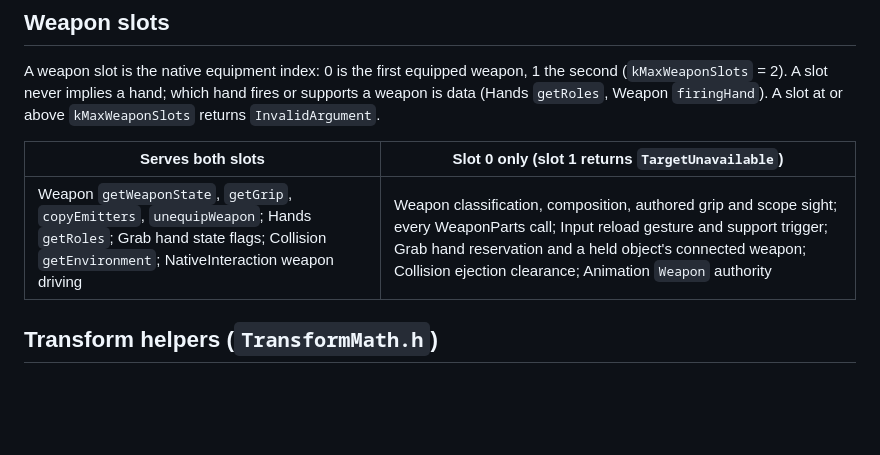
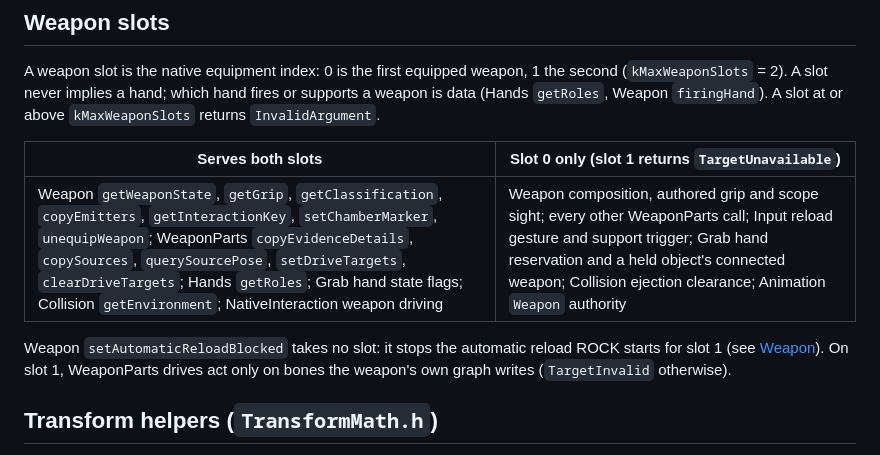
Before and after one commit to brunocatani/ROCK, a Markdown page: docs/api/Overview.md, the part around the change. Drawn GitHub-style; blank space fills up the shorter version.

Commit message:
docs/api: weapon slot table follows the providers' slot gates

```diff
--- a/docs/api/Overview.md
+++ b/docs/api/Overview.md
@@ -203,7 +203,12 @@ slot at or above `kMaxWeaponSlots` returns `InvalidArgument`.
 
 | Serves both slots | Slot 0 only (slot 1 returns `TargetUnavailable`) |
 | --- | --- |
-| Weapon `getWeaponState`, `getGrip`, `copyEmitters`, `unequipWeapon`; Hands `getRoles`; Grab hand state flags; Collision `getEnvironment`; NativeInteraction weapon driving | Weapon classification, composition, authored grip and scope sight; every WeaponParts call; Input reload gesture and support trigger; Grab hand reservation and a held object's connected weapon; Collision ejection clearance; Animation `Weapon` authority |
+| Weapon `getWeaponState`, `getGrip`, `getClassification`, `copyEmitters`, `getInteractionKey`, `setChamberMarker`, `unequipWeapon`; WeaponParts `copyEvidenceDetails`, `copySources`, `querySourcePose`, `setDriveTargets`, `clearDriveTargets`; Hands `getRoles`; Grab hand state flags; Collision `getEnvironment`; NativeInteraction weapon driving | Weapon composition, authored grip and scope sight; every other WeaponParts call; Input reload gesture and support trigger; Grab hand reservation and a held object's connected weapon; Collision ejection clearance; Animation `Weapon` authority |
+
+Weapon `setAutomaticReloadBlocked` takes no slot: it stops the automatic
+reload ROCK starts for slot 1 (see [Weapon](Weapon.md)). On slot 1, WeaponParts
+drives act only on bones the weapon's own graph writes (`TargetInvalid`
+otherwise).
 
 ## Transform helpers (`TransformMath.h`)
 
```
